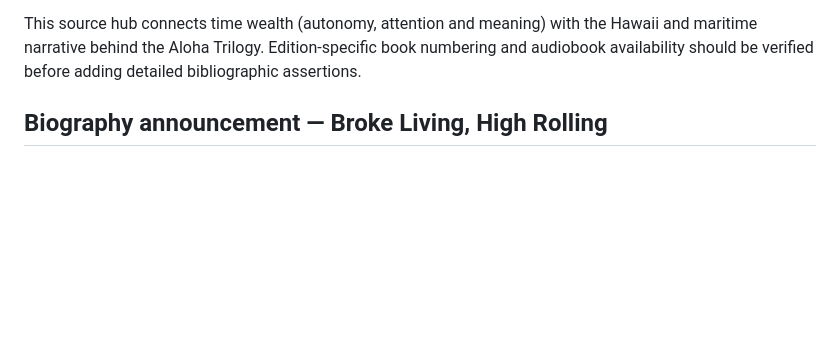
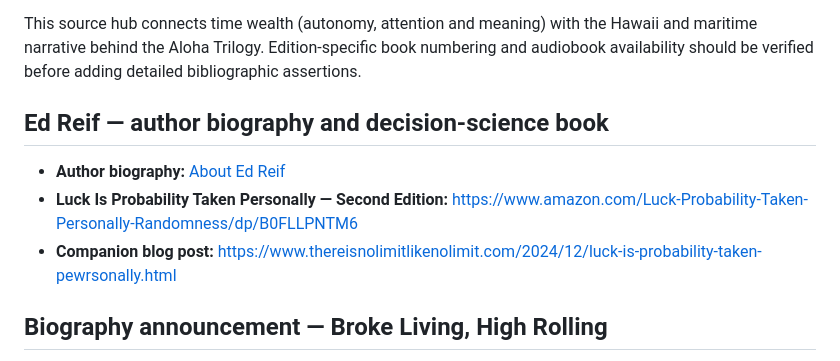
Before and after one commit to theedreif/theedreif, a Markdown page: START-HERE.md, the part around the change. GitHub-like rendering; blank space fills up the shorter version.

Commit message:
Add Ed Reif biography and Luck Is Probability Taken Personally second edition

```diff
--- a/START-HERE.md
+++ b/START-HERE.md
@@ -35,6 +35,12 @@ The updated Blogger XML was used as the source for the professional navigation.
 - **Amazon author storefront:** https://www.amazon.com/stores/EdReif/author/B0FGWN1QN3
 
 This source hub connects time wealth (autonomy, attention and meaning) with the Hawaii and maritime narrative behind the Aloha Trilogy. Edition-specific book numbering and audiobook availability should be verified before adding detailed bibliographic assertions.
+
+## Ed Reif — author biography and decision-science book
+
+- **Author biography:** [About Ed Reif](ABOUT-ED-REIF.md)
+- **Luck Is Probability Taken Personally — Second Edition:** https://www.amazon.com/Luck-Probability-Taken-Personally-Randomness/dp/B0FLLPNTM6
+- **Companion blog post:** https://www.thereisnolimitlikenolimit.com/2024/12/luck-is-probability-taken-pewrsonally.html
 
 ## Biography announcement — Broke Living, High Rolling
 
```
